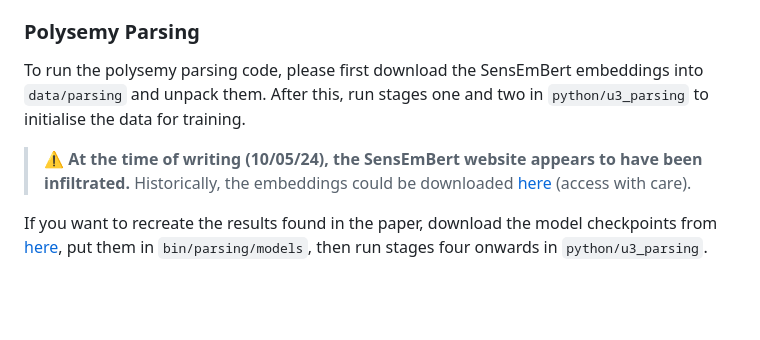
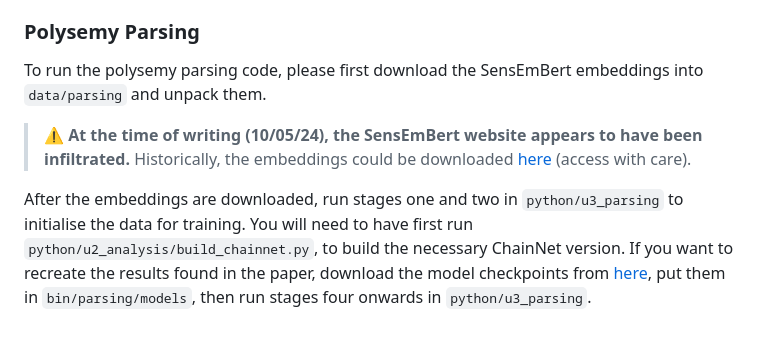
Before and after one commit to rowanhm/ChainNet, a Markdown page: README.md, the part around the change. Drawn GitHub-style; blank space fills up the shorter version.

Commit message:
Clarify PP recreation

```diff
--- a/README.md
+++ b/README.md
@@ -105,8 +105,9 @@ To run the homonymy analysis, you will need to put the file `within_pos_clusters
 ### Polysemy Parsing
 
 To run the polysemy parsing code, please first download the SensEmBert embeddings into `data/parsing` and unpack them.
-After this, run stages one and two in `python/u3_parsing` to initialise the data for training.
 
 > :warning: **At the time of writing (10/05/24), the SensEmBert website appears to have been infiltrated.** Historically, the embeddings could be downloaded [here](http://sensembert.org/resources/sensembert_data.tar.gz) (access with care).
 
+After the embeddings are downloaded, run stages one and two in `python/u3_parsing` to initialise the data for training.
+You will need to have first run `python/u2_analysis/build_chainnet.py`, to build the necessary ChainNet version.
 If you want to recreate the results found in the paper, download the model checkpoints from [here](https://drive.google.com/file/d/15y1mFN7LykFIqBLkcBgUL1y4i28cTWMX/view?usp=sharing), put them in `bin/parsing/models`, then run stages four onwards in `python/u3_parsing`.
```
